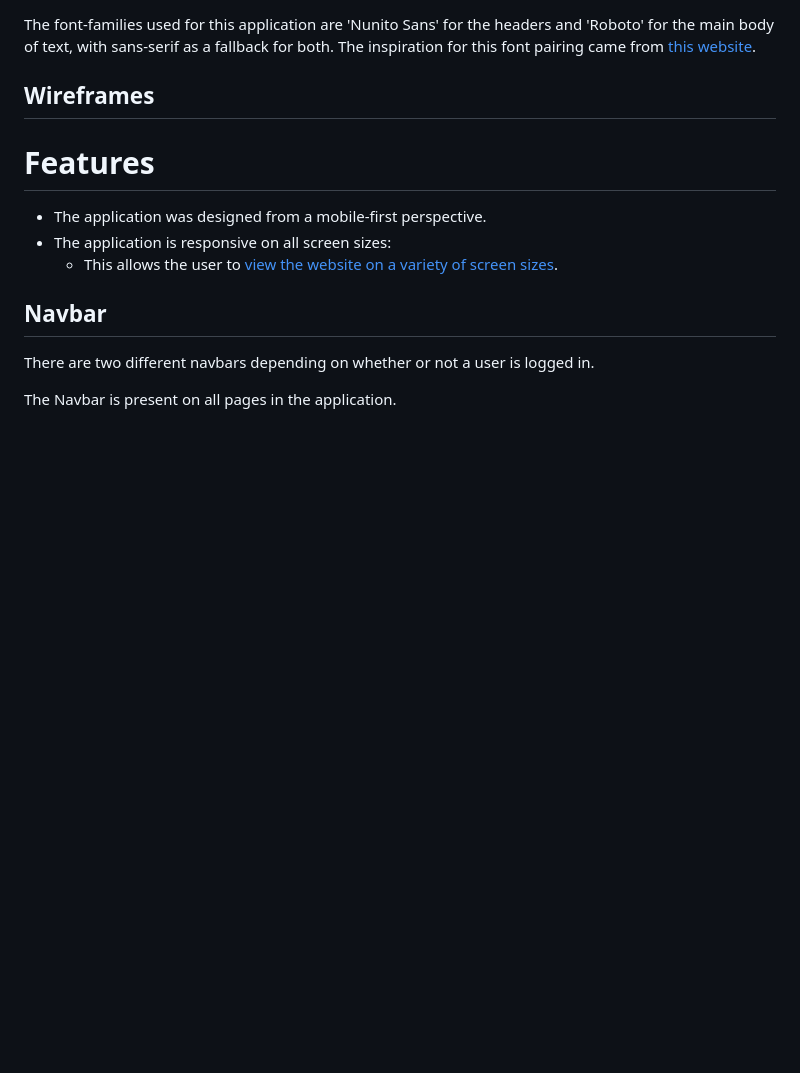
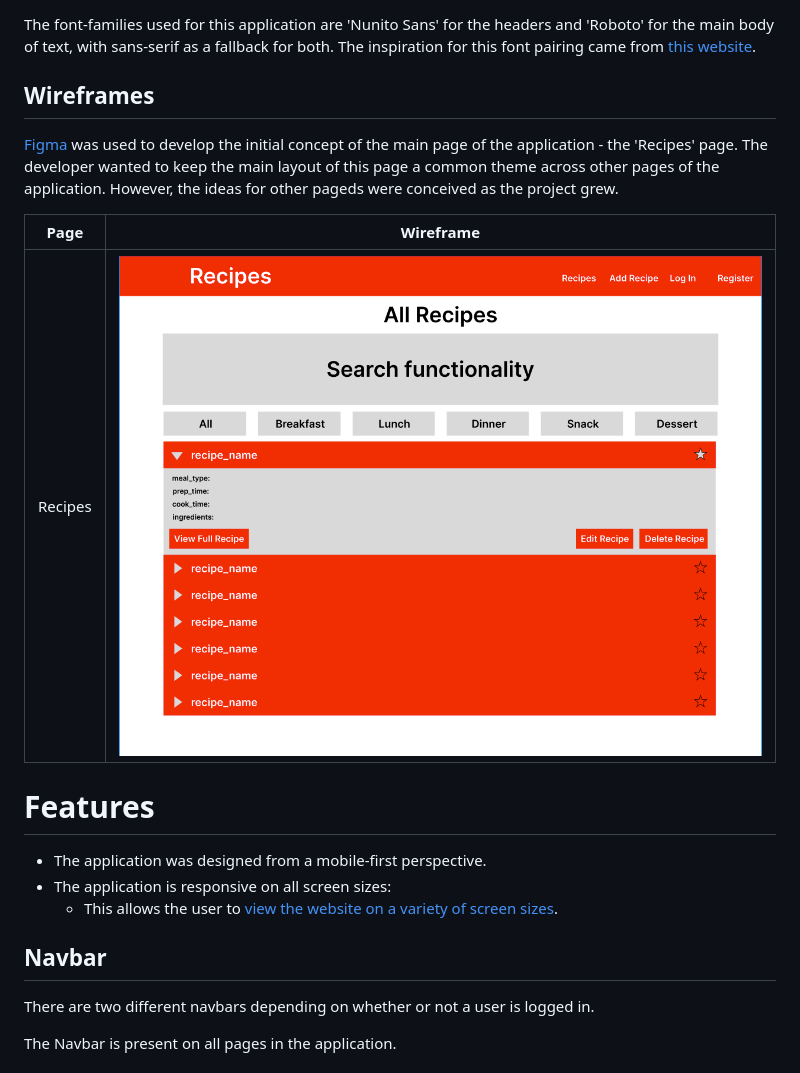
Before and after one commit to DanHodgson12/my-cook-book, a Markdown page: README.md, the part around the change. Drawn GitHub-style; pictures changed too: static/images/recipes-wireframe.png (added); blank space fills up the shorter version.

Commit message:
feat: added image and content to Wireframes section of README.md

```diff
--- a/README.md
+++ b/README.md
@@ -70,6 +70,12 @@ The font-families used for this application are 'Nunito Sans' for the headers an
 The inspiration for this font pairing came from [this website](https://www.fontpair.co/all).
 
 ## Wireframes
+
+[Figma](https://www.figma.com/) was used to develop the initial concept of the main page of the application - the 'Recipes' page. The developer wanted to keep the main layout of this page a common theme across other pages of the application. However, the ideas for other pageds were conceived as the project grew.
+
+Page | Wireframe
+--- | ---
+Recipes | ![Recipes](static/images/recipes-wireframe.png)
 
 # Features
 
```
